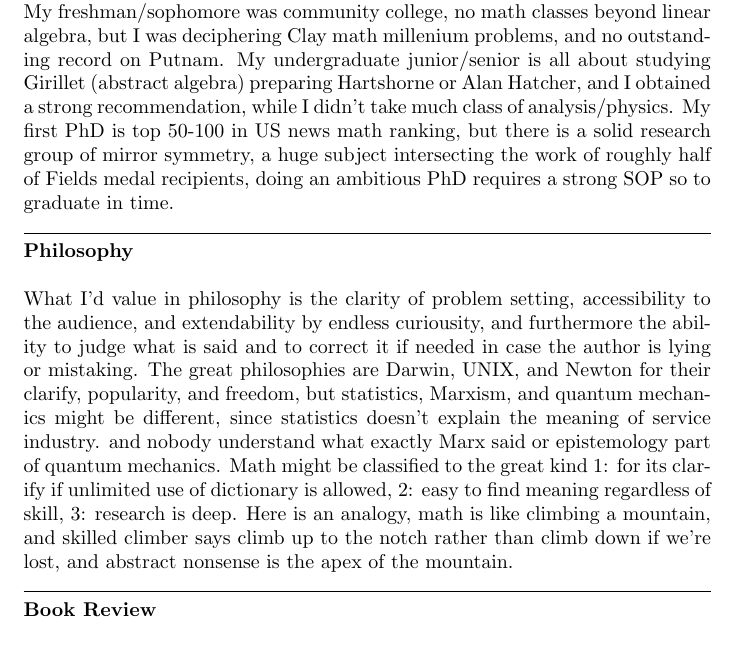
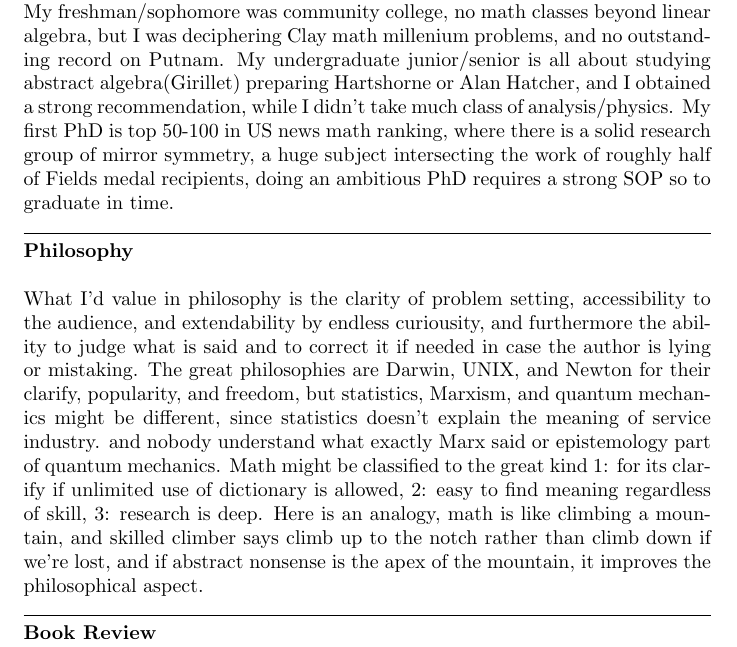
Before and after one commit to kojisunami/kojisunami.github.io, a LaTeX document (misc.tex): part of the page, cut so that both start at the same text. Compiled offline with pdfLaTeX.

Commit message:
uploading

```diff
--- a/misc.tex
+++ b/misc.tex
@@ -18,9 +18,9 @@
 \noindent
 My freshman/sophomore was community college, no math classes beyond linear algebra,
 but I was deciphering Clay math millenium problems, and no outstanding record on Putnam.
-My undergraduate junior/senior is all about studying Girillet (abstract algebra) preparing Hartshorne or Alan Hatcher,
+My undergraduate junior/senior is all about studying abstract algebra(Girillet) preparing Hartshorne or Alan Hatcher,
 and I obtained a strong recommendation, while I didn't take much class of analysis/physics.
-My first PhD is top 50-100 in US news math ranking, but there is a solid research group of mirror symmetry,
+My first PhD is top 50-100 in US news math ranking, where there is a solid research group of mirror symmetry,
 a huge subject intersecting the work of roughly half of Fields medal recipients,
 doing an ambitious PhD requires a strong SOP so to graduate in time.
 
@@ -41,7 +41,8 @@ but statistics, Marxism, and quantum mechanics might be different, since statist
 and nobody understand what exactly Marx said or epistemology part of quantum mechanics.
 Math might be classified to the great kind 1: for its clarify if unlimited use of dictionary is allowed,
 2: easy to find meaning regardless of skill, 3: research is deep. Here is an analogy, math is like climbing a mountain,
-and skilled climber says climb up to the notch rather than climb down if we're lost, and abstract nonsense is the apex of the mountain.
+and skilled climber says climb up to the notch rather than climb down if we're lost,
+and if abstract nonsense is the apex of the mountain, it improves the philosophical aspect.
 
 
 
```
Also changed, not shown: 1 other file.
